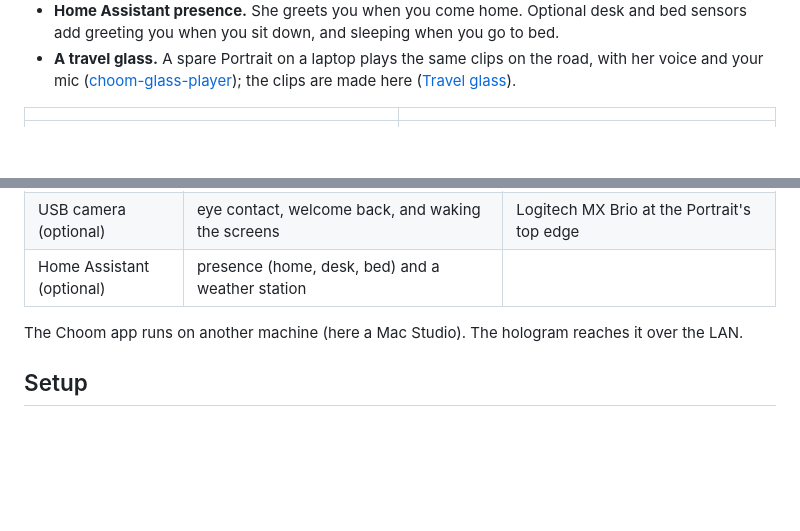
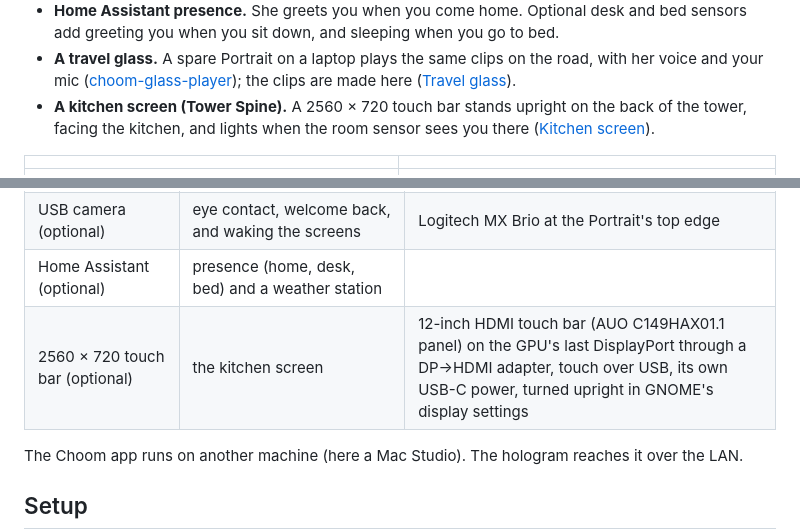
Before and after one commit to Rotoslider/Choom, a Markdown page: hologram/README.md, 2 parts joined by grey strips. GitHub-like rendering; blank space fills up the shorter version.

```diff
--- a/hologram/README.md
+++ b/hologram/README.md
@@ -74,6 +74,8 @@ happening in the Choom app: listening, thinking, using tools, changing clothes,
 - **A travel glass.** A spare Portrait on a laptop plays the same clips on the road, with her voice and
   your mic ([choom-glass-player](https://github.com/Rotoslider/choom-glass-player)); the clips are made
   here ([Travel glass](docs/reference.md#travel-glass)).
+- **A kitchen screen (Tower Spine).** A 2560 × 720 touch bar stands upright on the back of the tower,
+  facing the kitchen, and lights when the room sensor sees you there ([Kitchen screen](#kitchen-screen)).
 
 | | |
 |:---:|:---:|
@@ -91,6 +93,7 @@ happening in the Choom app: listening, thinking, using tools, changing clothes,
 | Speakerphone | her voice, and the microphone for wake phrases | EMEET OfficeCore M0 Plus |
 | USB camera (optional) | eye contact, welcome back, and waking the screens | Logitech MX Brio at the Portrait's top edge |
 | Home Assistant (optional) | presence (home, desk, bed) and a weather station | |
+| 2560 × 720 touch bar (optional) | the kitchen screen | 12-inch HDMI touch bar (AUO C149HAX01.1 panel) on the GPU's last DisplayPort through a DP→HDMI adapter, touch over USB, its own USB-C power, turned upright in GNOME's display settings |
 
 The Choom app runs on another machine (here a Mac Studio). The hologram reaches it over the LAN.
 
```
Also changed, not shown: other parts of hologram/README.md (+41 -0 lines), hologram/docs/images/kitchen-screen.jpg (added).
